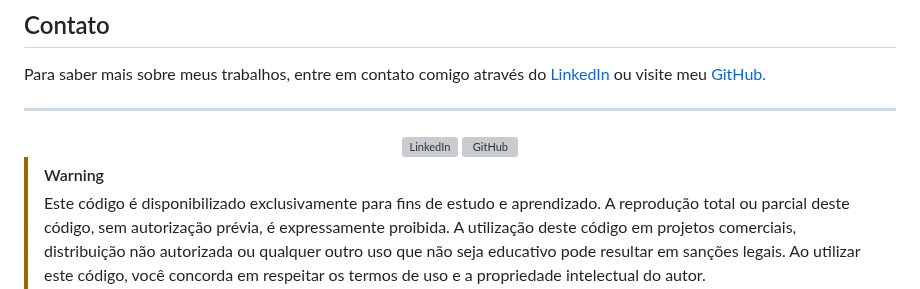
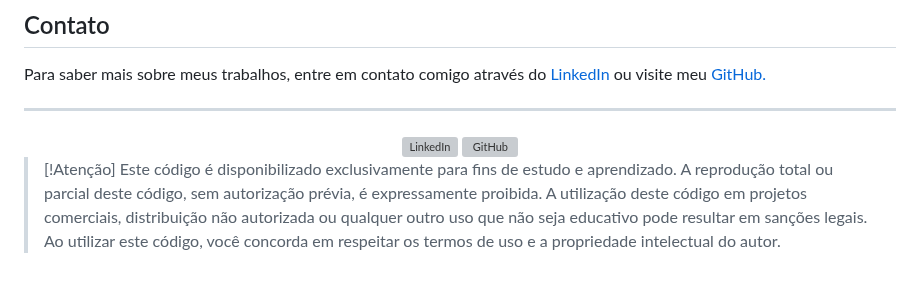
Before and after one commit to felipe0424/typescript, a Markdown page: README.md, the part around the change. GitHub-like rendering; grey boxes are pictures that could not be loaded.

Commit message:
typescript

```diff
--- a/README.md
+++ b/README.md
@@ -68,5 +68,5 @@ ___
     </a>
 </div>
 
->[!WARNING]
+>[!Atenção]
 > Este código é disponibilizado exclusivamente para fins de estudo e aprendizado. A reprodução total ou parcial deste código, sem autorização prévia, é expressamente proibida. A utilização deste código em projetos comerciais, distribuição não autorizada ou qualquer outro uso que não seja educativo pode resultar em sanções legais. Ao utilizar este código, você concorda em respeitar os termos de uso e a propriedade intelectual do autor.
```
